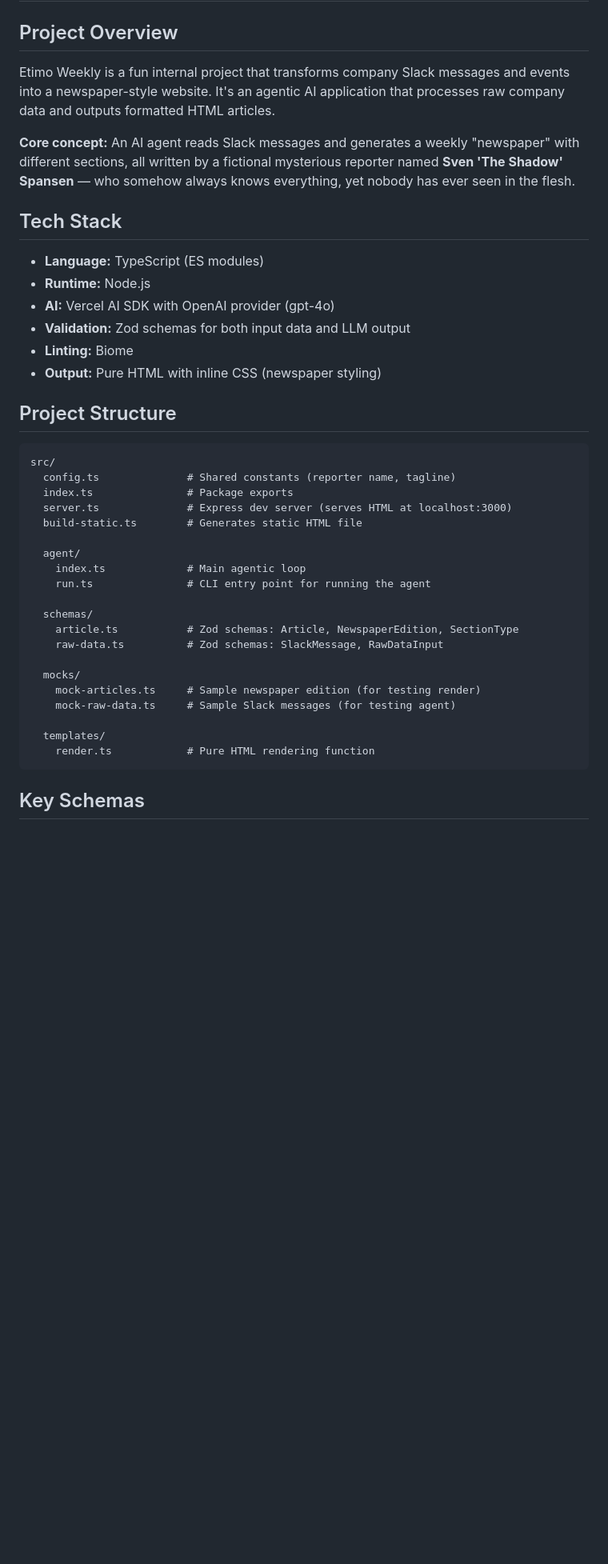
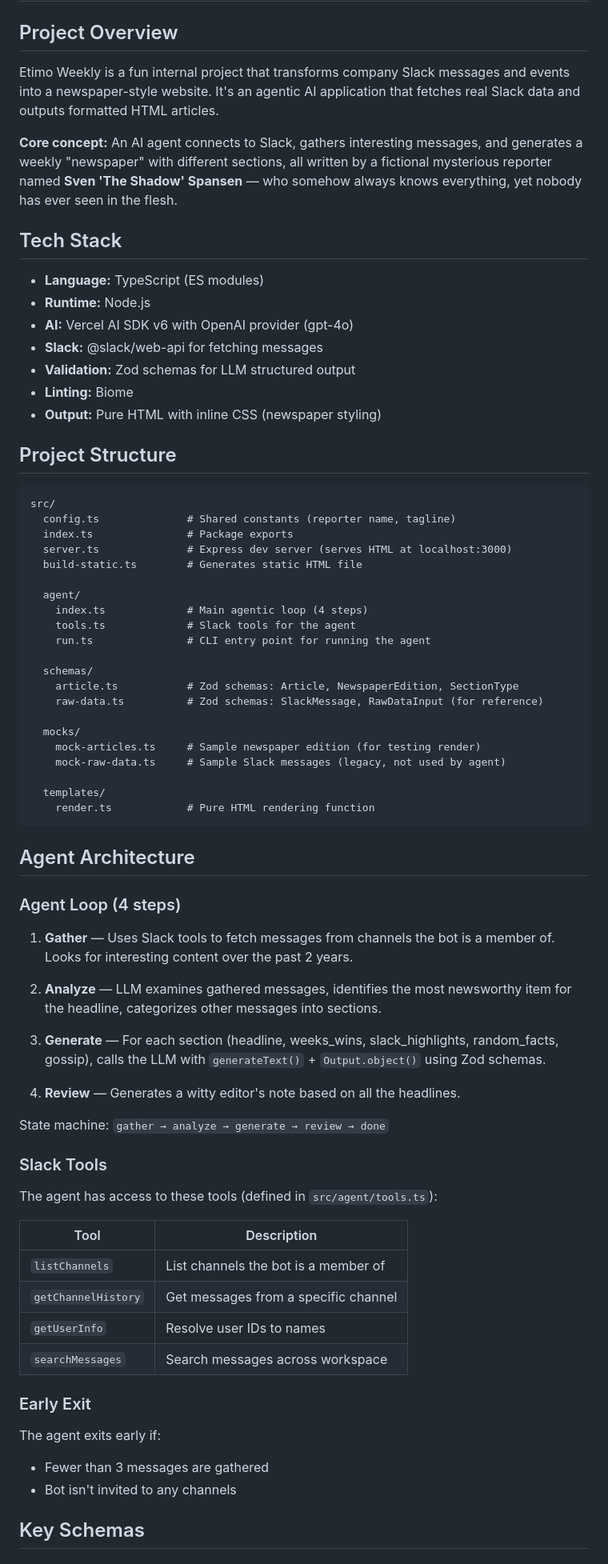
Before and after one commit to Etimo/etimo-weekly, a Markdown page: ai-prompt.md, the part around one of its changes. Shown at 80% size. Rendered like a GitHub page; blank space fills up the shorter version.

Commit message:
updated ai prompt

````diff
--- a/ai-prompt.md
+++ b/ai-prompt.md
@@ -2,16 +2,17 @@
 
 ## Project Overview
 
-Etimo Weekly is a fun internal project that transforms company Slack messages and events into a newspaper-style website. It's an agentic AI application that processes raw company data and outputs formatted HTML articles.
+Etimo Weekly is a fun internal project that transforms company Slack messages and events into a newspaper-style website. It's an agentic AI application that fetches real Slack data and outputs formatted HTML articles.
 
-**Core concept:** An AI agent reads Slack messages and generates a weekly "newspaper" with different sections, all written by a fictional mysterious reporter named **Sven 'The Shadow' Spansen** — who somehow always knows everything, yet nobody has ever seen in the flesh.
+**Core concept:** An AI agent connects to Slack, gathers interesting messages, and generates a weekly "newspaper" with different sections, all written by a fictional mysterious reporter named **Sven 'The Shadow' Spansen** — who somehow always knows everything, yet nobody has ever seen in the flesh.
 
 ## Tech Stack
 
 - **Language:** TypeScript (ES modules)
 - **Runtime:** Node.js
-- **AI:** Vercel AI SDK with OpenAI provider (gpt-4o)
-- **Validation:** Zod schemas for both input data and LLM output
+- **AI:** Vercel AI SDK v6 with OpenAI provider (gpt-4o)
+- **Slack:** @slack/web-api for fetching messages
+- **Validation:** Zod schemas for LLM structured output
 - **Linting:** Biome
 - **Output:** Pure HTML with inline CSS (newspaper styling)
 
@@ -25,20 +26,52 @@ src/
   build-static.ts        # Generates static HTML file
 
   agent/
-    index.ts             # Main agentic loop
+    index.ts             # Main agentic loop (4 steps)
+    tools.ts             # Slack tools for the agent
     run.ts               # CLI entry point for running the agent
 
   schemas/
     article.ts           # Zod schemas: Article, NewspaperEdition, SectionType
-    raw-data.ts          # Zod schemas: SlackMessage, RawDataInput
+    raw-data.ts          # Zod schemas: SlackMessage, RawDataInput (for reference)
 
   mocks/
     mock-articles.ts     # Sample newspaper edition (for testing render)
-    mock-raw-data.ts     # Sample Slack messages (for testing agent)
+    mock-raw-data.ts     # Sample Slack messages (legacy, not used by agent)
 
   templates/
     render.ts            # Pure HTML rendering function
 ```
 
+## Agent Architecture
+
+### Agent Loop (4 steps)
+
+1. **Gather** — Uses Slack tools to fetch messages from channels the bot is a member of. Looks for interesting content over the past 2 years.
+
+2. **Analyze** — LLM examines gathered messages, identifies the most newsworthy item for the headline, categorizes other messages into sections.
+
+3. **Generate** — For each section (headline, weeks_wins, slack_highlights, random_facts, gossip), calls the LLM with `generateText()` + `Output.object()` using Zod schemas.
+
+4. **Review** — Generates a witty editor's note based on all the headlines.
+
+State machine: `gather → analyze → generate → review → done`
+
+### Slack Tools
+
+The agent has access to these tools (defined in `src/agent/tools.ts`):
+
+| Tool | Description |
+|------|-------------|
+| `listChannels` | List channels the bot is a member of |
+| `getChannelHistory` | Get messages from a specific channel |
+| `getUserInfo` | Resolve user IDs to names |
+| `searchMessages` | Search messages across workspace |
+
+### Early Exit
+
+The agent exits early if:
+- Fewer than 3 messages are gathered
+- Bot isn't invited to any channels
+
 ## Key Schemas
 
````
Also changed, not shown: other parts of ai-prompt.md (+31 -42 lines).
